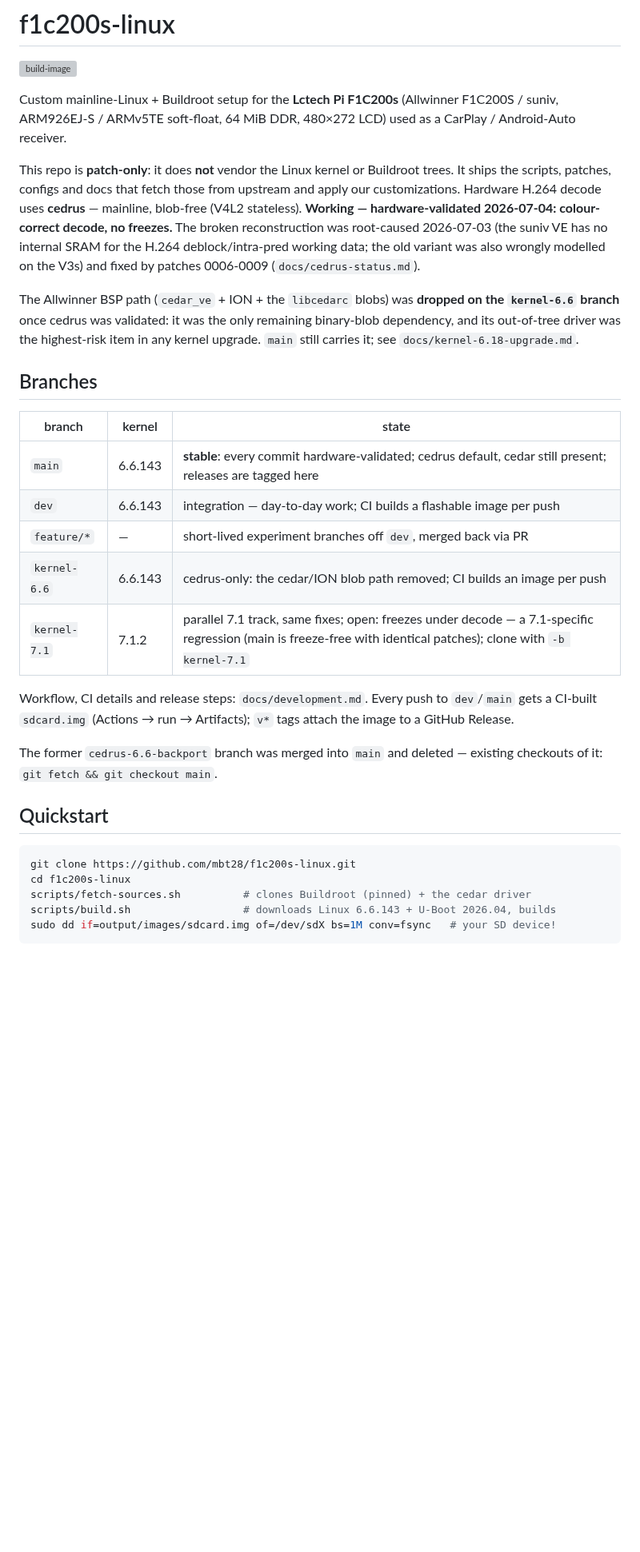
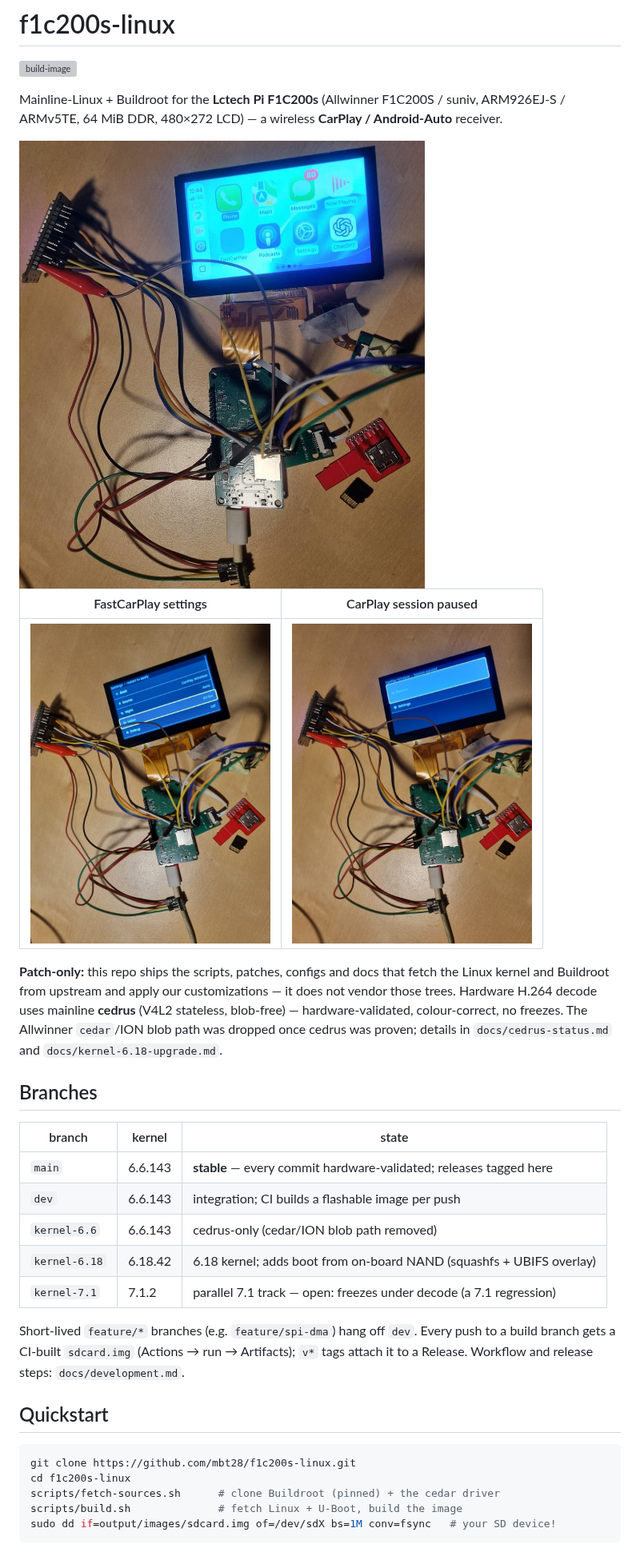
Before and after one commit to mbt28/f1c200s-linux, a Markdown page: README.md, the part around one of its changes. Shown at 80% size. Drawn GitHub-style; pictures changed too: docs/img/carplay.jpg (added), docs/img/paused.jpg (added), docs/img/settings.jpg (added); blank space fills up the shorter version; grey boxes are pictures that could not be loaded.

````diff
--- a/README.md
+++ b/README.md
@@ -2,48 +2,44 @@
 
 [![build-image](https://github.com/mbt28/f1c200s-linux/actions/workflows/build-image.yml/badge.svg?branch=dev)](https://github.com/mbt28/f1c200s-linux/actions/workflows/build-image.yml)
 
-Custom mainline-Linux + Buildroot setup for the **Lctech Pi F1C200s** (Allwinner
-F1C200S / suniv, ARM926EJ-S / ARMv5TE soft-float, 64 MiB DDR, 480×272 LCD) used as
-a CarPlay / Android-Auto receiver.
+Mainline-Linux + Buildroot for the **Lctech Pi F1C200s** (Allwinner F1C200S /
+suniv, ARM926EJ-S / ARMv5TE, 64 MiB DDR, 480×272 LCD) — a wireless **CarPlay /
+Android-Auto** receiver.
 
-This repo is **patch-only**: it does **not** vendor the Linux kernel or Buildroot
-trees. It ships the scripts, patches, configs and docs that fetch those from
-upstream and apply our customizations. Hardware H.264 decode uses **cedrus** —
-mainline, blob-free (V4L2 stateless). **Working — hardware-validated 2026-07-04:
-colour-correct decode, no freezes.** The broken reconstruction was root-caused
-2026-07-03 (the suniv VE has no internal SRAM for the H.264 deblock/intra-pred
-working data; the old variant was also wrongly modelled on the V3s) and fixed by
-patches 0006-0009 (`docs/cedrus-status.md`).
+<img src="docs/img/carplay.jpg" width="610" alt="FastCarPlay dashboard on the F1C200s">
 
-The Allwinner BSP path (`cedar_ve` + ION + the `libcedarc` blobs) was **dropped
-on the `kernel-6.6` branch** once cedrus was validated: it was the only remaining
-binary-blob dependency, and its out-of-tree driver was the highest-risk item in
-any kernel upgrade. `main` still carries it; see `docs/kernel-6.18-upgrade.md`.
+| FastCarPlay settings | CarPlay session paused |
+|:---:|:---:|
+| <img src="docs/img/settings.jpg" height="400" alt="FastCarPlay settings menu"> | <img src="docs/img/paused.jpg" height="400" alt="CarPlay Wireless — session paused"> |
+
+**Patch-only:** this repo ships the scripts, patches, configs and docs that
+fetch the Linux kernel and Buildroot from upstream and apply our customizations
+— it does not vendor those trees. Hardware H.264 decode uses mainline **cedrus**
+(V4L2 stateless, blob-free) — hardware-validated, colour-correct, no freezes.
+The Allwinner `cedar`/ION blob path was dropped once cedrus was proven; details
+in `docs/cedrus-status.md` and `docs/kernel-6.18-upgrade.md`.
 
 ## Branches
 
 | branch | kernel | state |
 |---|---|---|
-| `main` | 6.6.143 | **stable**: every commit hardware-validated; cedrus default, cedar still present; releases are tagged here |
-| `dev` | 6.6.143 | integration — day-to-day work; CI builds a flashable image per push |
-| `feature/*` | — | short-lived experiment branches off `dev`, merged back via PR |
-| `kernel-6.6` | 6.6.143 | cedrus-only: the cedar/ION blob path removed; CI builds an image per push |
-| `kernel-7.1` | 7.1.2 | parallel 7.1 track, same fixes; open: freezes under decode — a 7.1-specific regression (main is freeze-free with identical patches); clone with `-b kernel-7.1` |
+| `main` | 6.6.143 | **stable** — every commit hardware-validated; releases tagged here |
+| `dev` | 6.6.143 | integration; CI builds a flashable image per push |
+| `kernel-6.6` | 6.6.143 | cedrus-only (cedar/ION blob path removed) |
+| `kernel-6.18` | 6.18.42 | 6.18 kernel; adds boot from on-board NAND (squashfs + UBIFS overlay) |
+| `kernel-7.1` | 7.1.2 | parallel 7.1 track — open: freezes under decode (a 7.1 regression) |
 
-Workflow, CI details and release steps: `docs/development.md`. Every push to
-`dev`/`main` gets a CI-built `sdcard.img` (Actions → run → Artifacts); `v*`
-tags attach the image to a GitHub Release.
-
-The former `cedrus-6.6-backport` branch was merged into `main` and deleted —
-existing checkouts of it: `git fetch && git checkout main`.
+Short-lived `feature/*` branches (e.g. `feature/spi-dma`) hang off `dev`. Every
+push to a build branch gets a CI-built `sdcard.img` (Actions → run → Artifacts);
+`v*` tags attach it to a Release. Workflow and release steps: `docs/development.md`.
 
 ## Quickstart
 
 ```sh
 git clone https://github.com/mbt28/f1c200s-linux.git
 cd f1c200s-linux
-scripts/fetch-sources.sh          # clones Buildroot (pinned) + the cedar driver
-scripts/build.sh                  # downloads Linux 6.6.143 + U-Boot 2026.04, builds
+scripts/fetch-sources.sh      # clone Buildroot (pinned) + the cedar driver
+scripts/build.sh              # fetch Linux + U-Boot, build the image
 sudo dd if=output/images/sdcard.img of=/dev/sdX bs=1M conv=fsync   # your SD device!
 ```
 
````
Also changed, not shown: other parts of README.md (+54 -89 lines).
